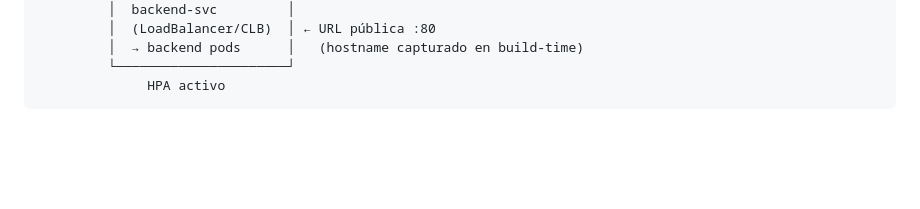
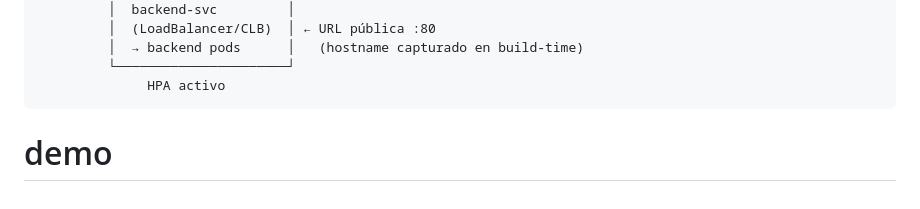
Before and after one commit to matiash12/eva3-intro-devops, a Markdown page: README.md, the part around the change. GitHub-like rendering; blank space fills up the shorter version.

Commit message:
demo: trigger pipeline para presentación

````diff
--- a/README.md
+++ b/README.md
@@ -313,3 +313,4 @@ git push → GitHub Actions
          └──────────────────────┘
               HPA activo
 ```
+# demo
````
